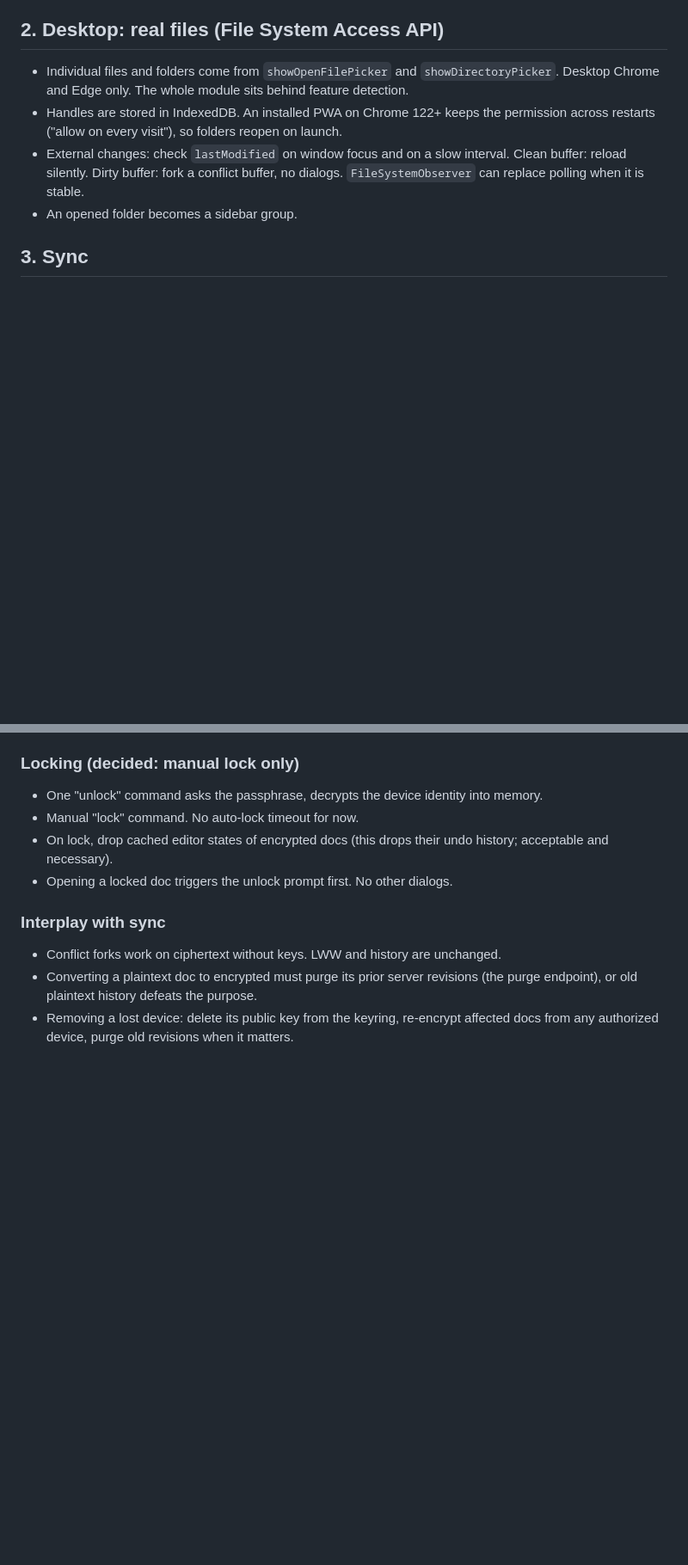
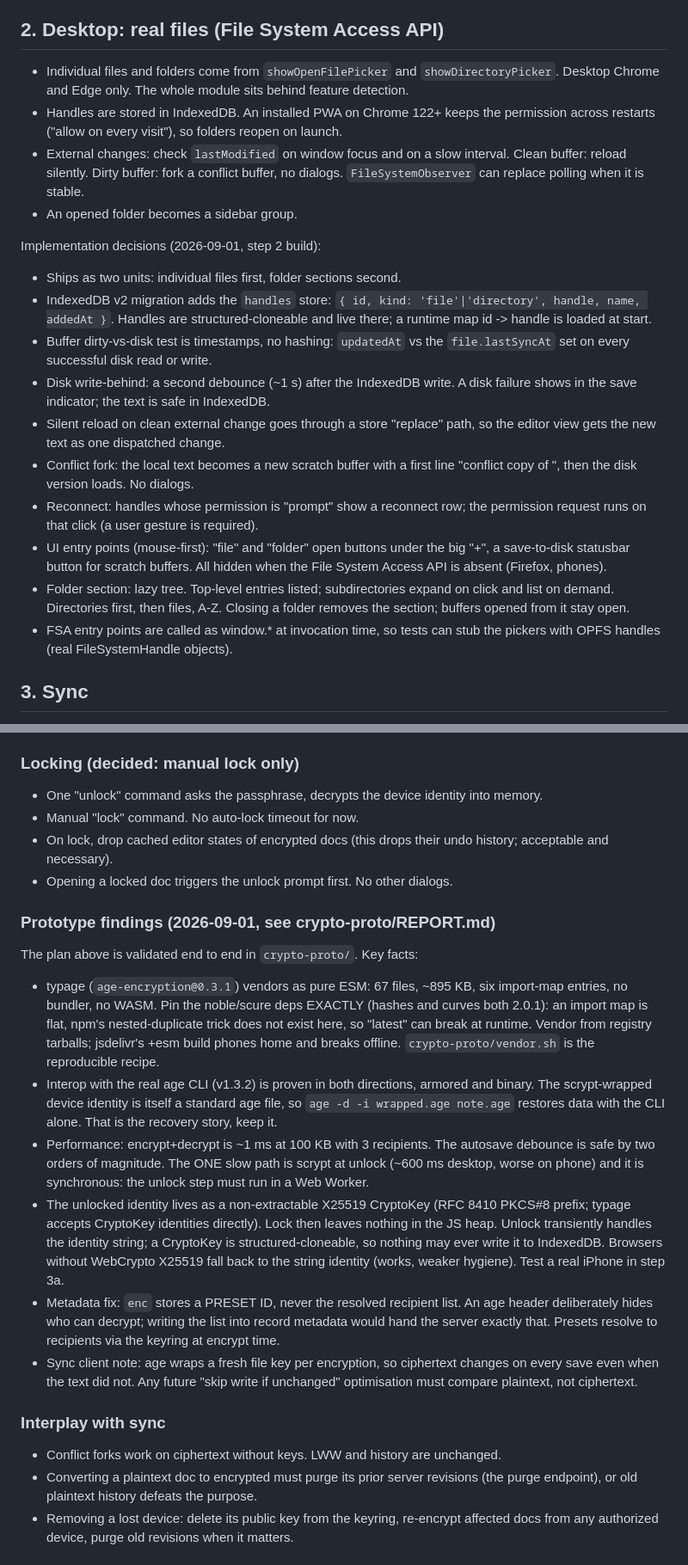
Before and after one commit to urza/editor, a Markdown page: architecture.md, 2 parts joined by grey strips. Shown at 86% size. GitHub-like rendering; blank space fills up the shorter version.

Commit message:
Document step 2 decisions, settings panel, language detection, crypto findings
Step 2 implementation decisions (handles store, write-behind, conflict
fork, reconnect, lazy folder tree). Settings: bottom-of-sidebar button
opens an overlay panel. Language auto-detection: extension for files,
conservative sniffing for scratch, stored lang, Compartment switching.
Crypto prototype findings folded into section 5: exact noble pins for
a flat import map, CLI interop proven, scrypt unlock must run in a
worker, identity as non-extractable CryptoKey, enc stores a preset id
instead of the recipient list (metadata leak fix), fresh-file-key
note for the future sync client.

Co-Authored-By: Claude Fable 5 <noreply@anthropic.com>

```diff
--- a/architecture.md
+++ b/architecture.md
@@ -47,6 +47,31 @@ it is what makes encryption and sync orthogonal to storage.
   Clean buffer: reload silently. Dirty buffer: fork a conflict buffer, no dialogs.
   `FileSystemObserver` can replace polling when it is stable.
 - An opened folder becomes a sidebar group.
+
+Implementation decisions (2026-09-01, step 2 build):
+
+- Ships as two units: individual files first, folder sections second.
+- IndexedDB v2 migration adds the `handles` store: `{ id, kind: 'file'|'directory',
+  handle, name, addedAt }`. Handles are structured-cloneable and live there;
+  a runtime map id -> handle is loaded at start.
+- Buffer dirty-vs-disk test is timestamps, no hashing: `updatedAt` vs the
+  `file.lastSyncAt` set on every successful disk read or write.
+- Disk write-behind: a second debounce (~1 s) after the IndexedDB write.
+  A disk failure shows in the save indicator; the text is safe in IndexedDB.
+- Silent reload on clean external change goes through a store "replace" path,
+  so the editor view gets the new text as one dispatched change.
+- Conflict fork: the local text becomes a new scratch buffer with a first
+  line "conflict copy of <name>", then the disk version loads. No dialogs.
+- Reconnect: handles whose permission is "prompt" show a reconnect row;
+  the permission request runs on that click (a user gesture is required).
+- UI entry points (mouse-first): "file" and "folder" open buttons under the
+  big "+", a save-to-disk statusbar button for scratch buffers. All hidden
+  when the File System Access API is absent (Firefox, phones).
+- Folder section: lazy tree. Top-level entries listed; subdirectories expand
+  on click and list on demand. Directories first, then files, A-Z. Closing a
+  folder removes the section; buffers opened from it stay open.
+- FSA entry points are called as window.* at invocation time, so tests can
+  stub the pickers with OPFS handles (real FileSystemHandle objects).
 
 ## 3. Sync
 
@@ -141,6 +166,38 @@ Search and spellcheck only see currently unlocked docs.
   history; acceptable and necessary).
 - Opening a locked doc triggers the unlock prompt first. No other dialogs.
 
+### Prototype findings (2026-09-01, see crypto-proto/REPORT.md)
+
+The plan above is validated end to end in `crypto-proto/`. Key facts:
+
+- typage (`age-encryption@0.3.1`) vendors as pure ESM: 67 files, ~895 KB,
+  six import-map entries, no bundler, no WASM. Pin the noble/scure deps
+  EXACTLY (hashes and curves both 2.0.1): an import map is flat, npm's
+  nested-duplicate trick does not exist here, so "latest" can break at runtime.
+  Vendor from registry tarballs; jsdelivr's +esm build phones home and breaks
+  offline. `crypto-proto/vendor.sh` is the reproducible recipe.
+- Interop with the real age CLI (v1.3.2) is proven in both directions,
+  armored and binary. The scrypt-wrapped device identity is itself a standard
+  age file, so `age -d -i wrapped.age note.age` restores data with the CLI
+  alone. That is the recovery story, keep it.
+- Performance: encrypt+decrypt is ~1 ms at 100 KB with 3 recipients. The
+  autosave debounce is safe by two orders of magnitude. The ONE slow path is
+  scrypt at unlock (~600 ms desktop, worse on phone) and it is synchronous:
+  the unlock step must run in a Web Worker.
+- The unlocked identity lives as a non-extractable X25519 CryptoKey
+  (RFC 8410 PKCS#8 prefix; typage accepts CryptoKey identities directly).
+  Lock then leaves nothing in the JS heap. Unlock transiently handles the
+  identity string; a CryptoKey is structured-cloneable, so nothing may ever
+  write it to IndexedDB. Browsers without WebCrypto X25519 fall back to the
+  string identity (works, weaker hygiene). Test a real iPhone in step 3a.
+- Metadata fix: `enc` stores a PRESET ID, never the resolved recipient list.
+  An age header deliberately hides who can decrypt; writing the list into
+  record metadata would hand the server exactly that. Presets resolve to
+  recipients via the keyring at encrypt time.
+- Sync client note: age wraps a fresh file key per encryption, so ciphertext
+  changes on every save even when the text did not. Any future "skip write if
+  unchanged" optimisation must compare plaintext, not ciphertext.
+
 ### Interplay with sync
 
 - Conflict forks work on ciphertext without keys. LWW and history are unchanged.
```
Also changed, not shown: other parts of architecture.md (+36 -1 lines).
